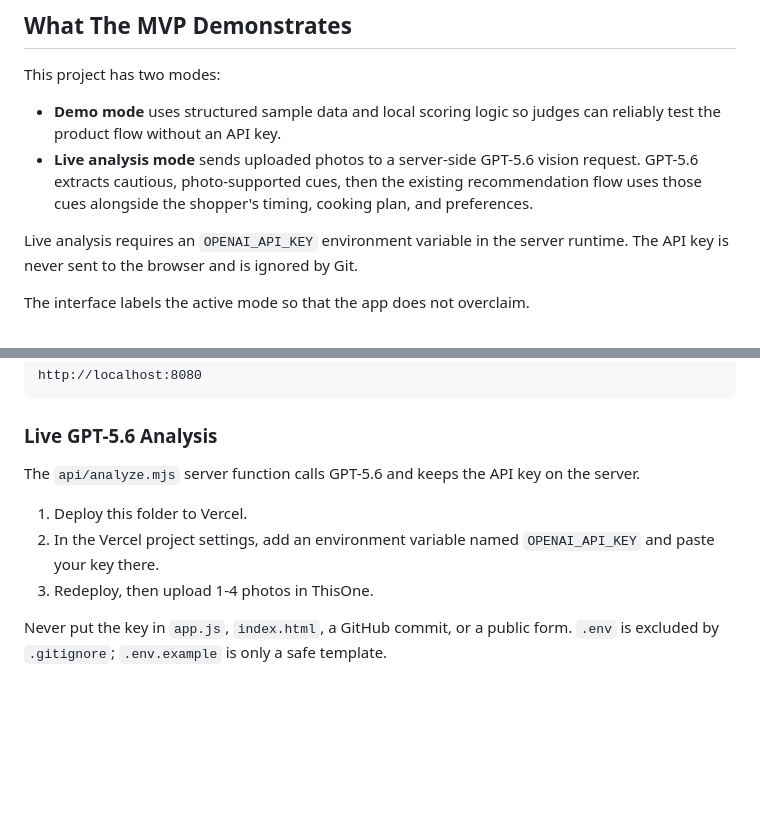
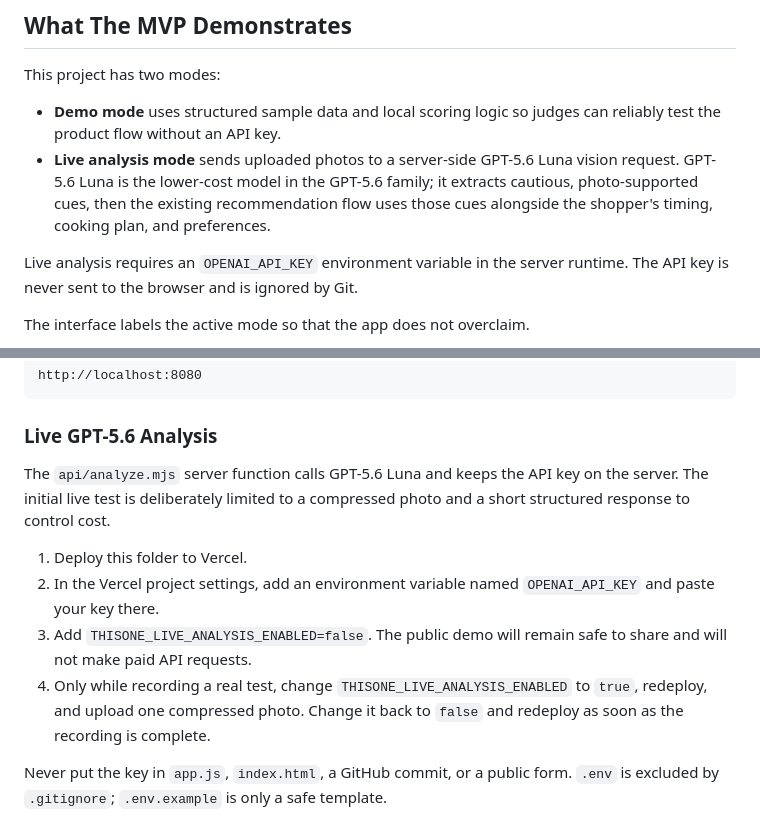
Before and after one commit to jazzending/thisone, a Markdown page: README.md, 2 parts joined by grey strips. GitHub-like rendering; blank space fills up the shorter version.

```diff
--- a/README.md
+++ b/README.md
@@ -53,7 +53,7 @@ Core flow:
 This project has two modes:
 
 - **Demo mode** uses structured sample data and local scoring logic so judges can reliably test the product flow without an API key.
-- **Live analysis mode** sends uploaded photos to a server-side GPT-5.6 vision request. GPT-5.6 extracts cautious, photo-supported cues, then the existing recommendation flow uses those cues alongside the shopper's timing, cooking plan, and preferences.
+- **Live analysis mode** sends uploaded photos to a server-side GPT-5.6 Luna vision request. GPT-5.6 Luna is the lower-cost model in the GPT-5.6 family; it extracts cautious, photo-supported cues, then the existing recommendation flow uses those cues alongside the shopper's timing, cooking plan, and preferences.
 
 Live analysis requires an `OPENAI_API_KEY` environment variable in the server runtime. The API key is never sent to the browser and is ignored by Git.
 
@@ -118,11 +118,12 @@ http://localhost:8080
 
 ### Live GPT-5.6 Analysis
 
-The `api/analyze.mjs` server function calls GPT-5.6 and keeps the API key on the server.
+The `api/analyze.mjs` server function calls GPT-5.6 Luna and keeps the API key on the server. The initial live test is deliberately limited to a compressed photo and a short structured response to control cost.
 
 1. Deploy this folder to Vercel.
 2. In the Vercel project settings, add an environment variable named `OPENAI_API_KEY` and paste your key there.
-3. Redeploy, then upload 1-4 photos in ThisOne.
+3. Add `THISONE_LIVE_ANALYSIS_ENABLED=false`. The public demo will remain safe to share and will not make paid API requests.
+4. Only while recording a real test, change `THISONE_LIVE_ANALYSIS_ENABLED` to `true`, redeploy, and upload one compressed photo. Change it back to `false` and redeploy as soon as the recording is complete.
 
 Never put the key in `app.js`, `index.html`, a GitHub commit, or a public form. `.env` is excluded by `.gitignore`; `.env.example` is only a safe template.
 
```
